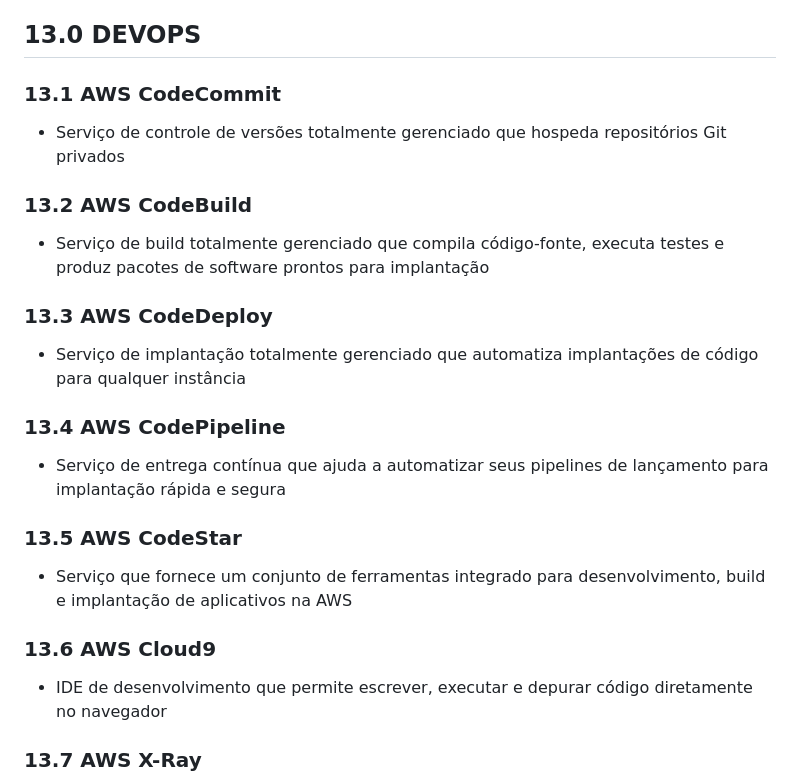
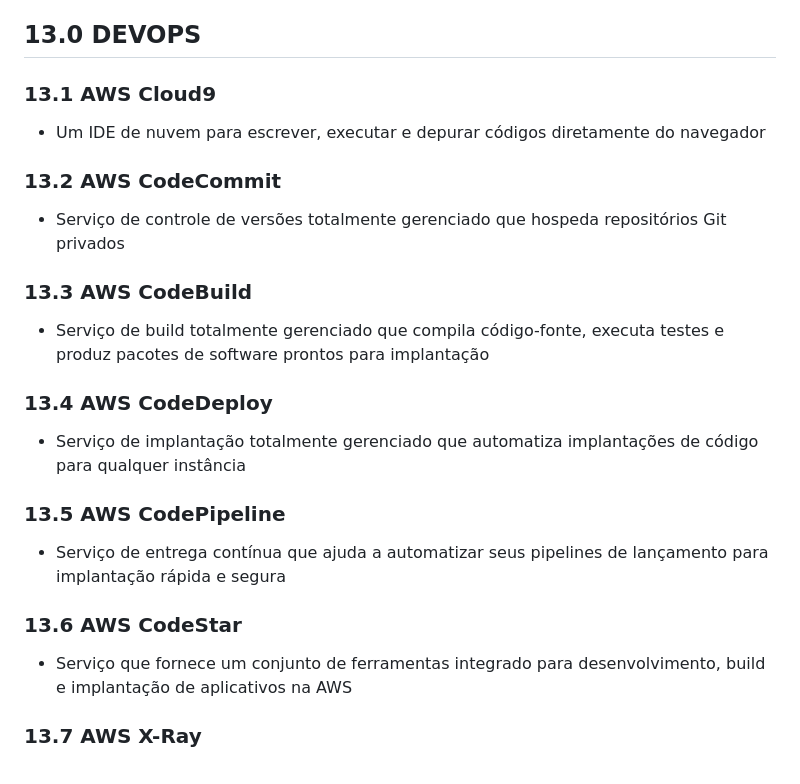
Before and after one commit to rogtavares/AWS_getavares.github.io, a Markdown page: mapamental_SAA-C03_AWS_getavares.md, the part around one of its changes. Rendered like a GitHub page.

Commit message:
commint v13  Hotfix:13.0

```diff
--- a/mapamental_SAA-C03_AWS_getavares.md
+++ b/mapamental_SAA-C03_AWS_getavares.md
@@ -554,29 +554,28 @@ GE TAVARES v7
 
 ## **13.0 DEVOPS**
 
-### 13.1 AWS CodeCommit
+### 13.1 AWS Cloud9
+- Um IDE de nuvem para escrever, executar e depurar códigos diretamente do navegador
+
+### 13.2 AWS CodeCommit
 
 - Serviço de controle de versões totalmente gerenciado que hospeda repositórios Git privados
 
-### 13.2 AWS CodeBuild
+### 13.3 AWS CodeBuild
 
 - Serviço de build totalmente gerenciado que compila código-fonte, executa testes e produz pacotes de software prontos para implantação
 
-### 13.3 AWS CodeDeploy
+### 13.4 AWS CodeDeploy
 
 - Serviço de implantação totalmente gerenciado que automatiza implantações de código para qualquer instância
 
-### 13.4 AWS CodePipeline
+### 13.5 AWS CodePipeline
 
 - Serviço de entrega contínua que ajuda a automatizar seus pipelines de lançamento para implantação rápida e segura
 
-### 13.5 AWS CodeStar
+### 13.6 AWS CodeStar
 
 - Serviço que fornece um conjunto de ferramentas integrado para desenvolvimento, build e implantação de aplicativos na AWS
-
-### 13.6 AWS Cloud9
-
-- IDE de desenvolvimento que permite escrever, executar e depurar código diretamente no navegador
 
 ### 13.7 AWS X-Ray
 
```
Also changed, not shown: other parts of mapamental_SAA-C03_AWS_getavares.md (+1 -1 lines).
